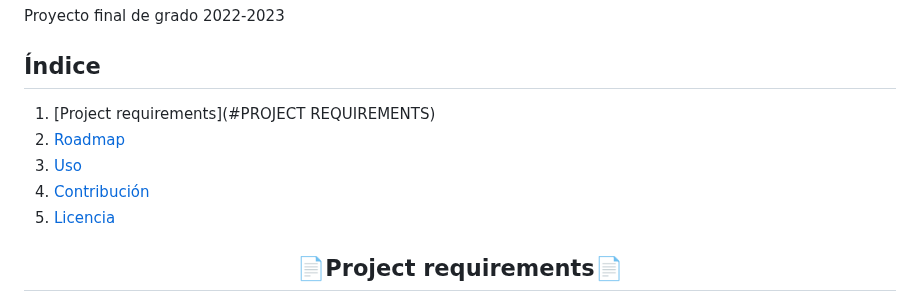
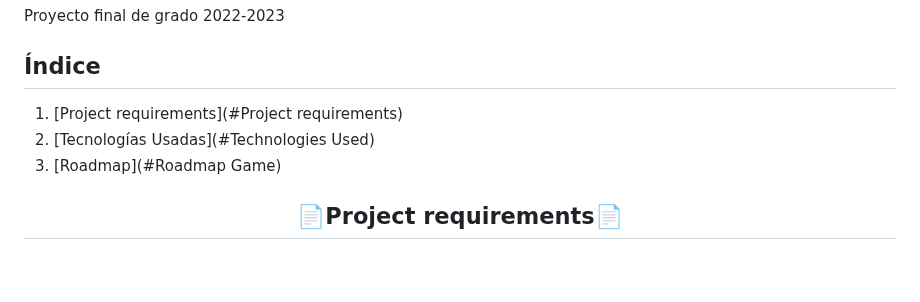
Before and after one commit to aUrbano24/ProyectoFinal-22-23-UrbanFight, a Markdown page: README.md, the part around the change. GitHub-like rendering; blank space fills up the shorter version.

```diff
--- a/README.md
+++ b/README.md
@@ -3,11 +3,12 @@ Proyecto final de grado 2022-2023
 
 ## Índice
 
-1. [Project requirements](#PROJECT REQUIREMENTS)
-2. [Roadmap](#ROADMAP)
-3. [Uso](#uso)
-4. [Contribución](#contribución)
-5. [Licencia](#licencia)
+1. [Project requirements](#Project requirements)
+2. [Tecnologías Usadas](#Technologies Used)
+3. [Roadmap](#Roadmap Game)
+
+
+
 
 
 <h2 align="center">📄Project requirements📄</h2>
```
